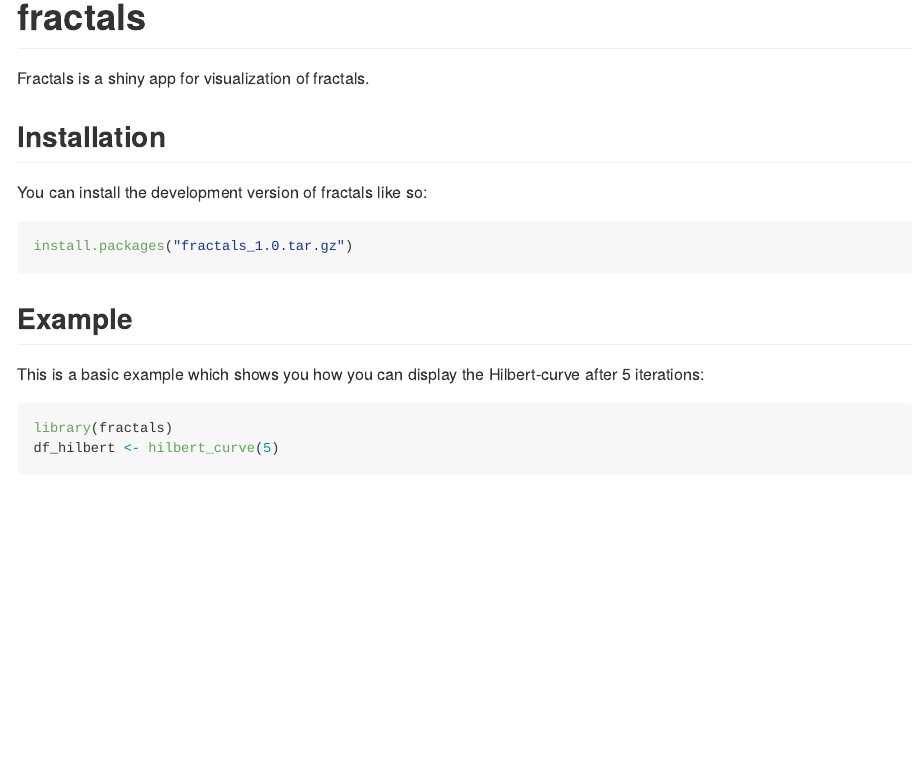
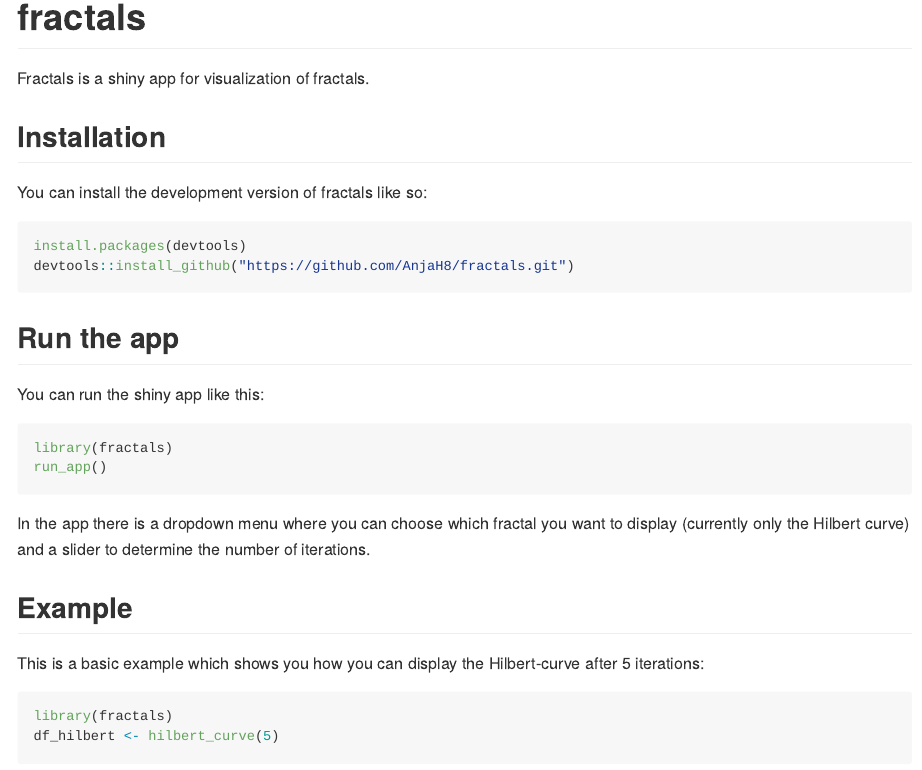
Before and after one commit to AnjaH8/fractals, an R Markdown document (README.Rmd): the page in a window 1100 px wide, from its top. Rendered offline with R 4.5, knitr and Pandoc, with nearby package versions; some code elsewhere in the file could not run offline; badge pictures from the web are left out.

Commit message:
Version 0.9 with readme

````diff
--- a/README.Rmd
+++ b/README.Rmd
@@ -26,8 +26,18 @@ Fractals is a shiny app for visualization of fractals.
 You can install the development version of fractals like so:
 
 ``` r
-install.packages("fractals_1.0.tar.gz")
+install.packages(devtools)
+devtools::install_github("https://github.com/AnjaH8/fractals.git")
 ```
+
+## Run the app
+
+You can run the shiny app like this:
+```{r, eval=FALSE}
+library(fractals)
+run_app()
+```
+In the app there is a dropdown menu where you can choose which fractal you want to display (currently only the Hilbert curve) and a slider to determine the number of iterations.
 
 ## Example
 
````
Also changed, not shown: README.md (added), README.Rmd (1 more changed lines), 2 other files.
